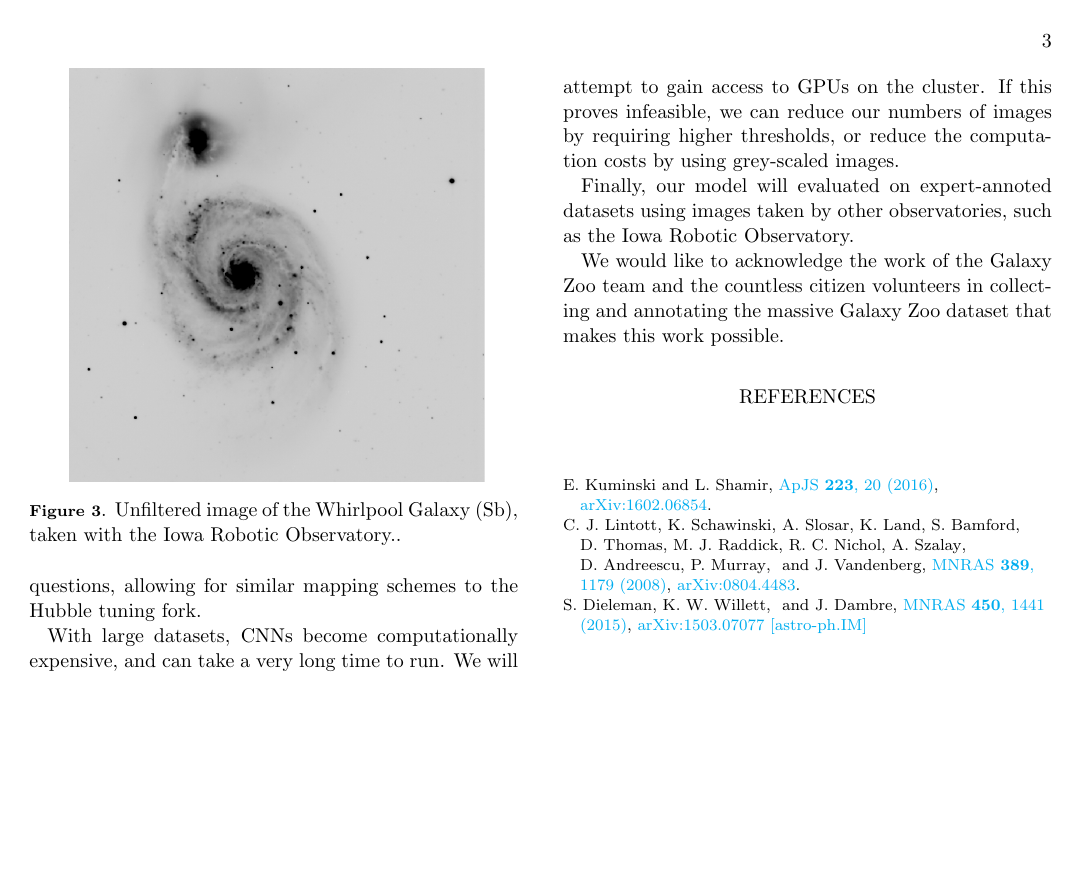
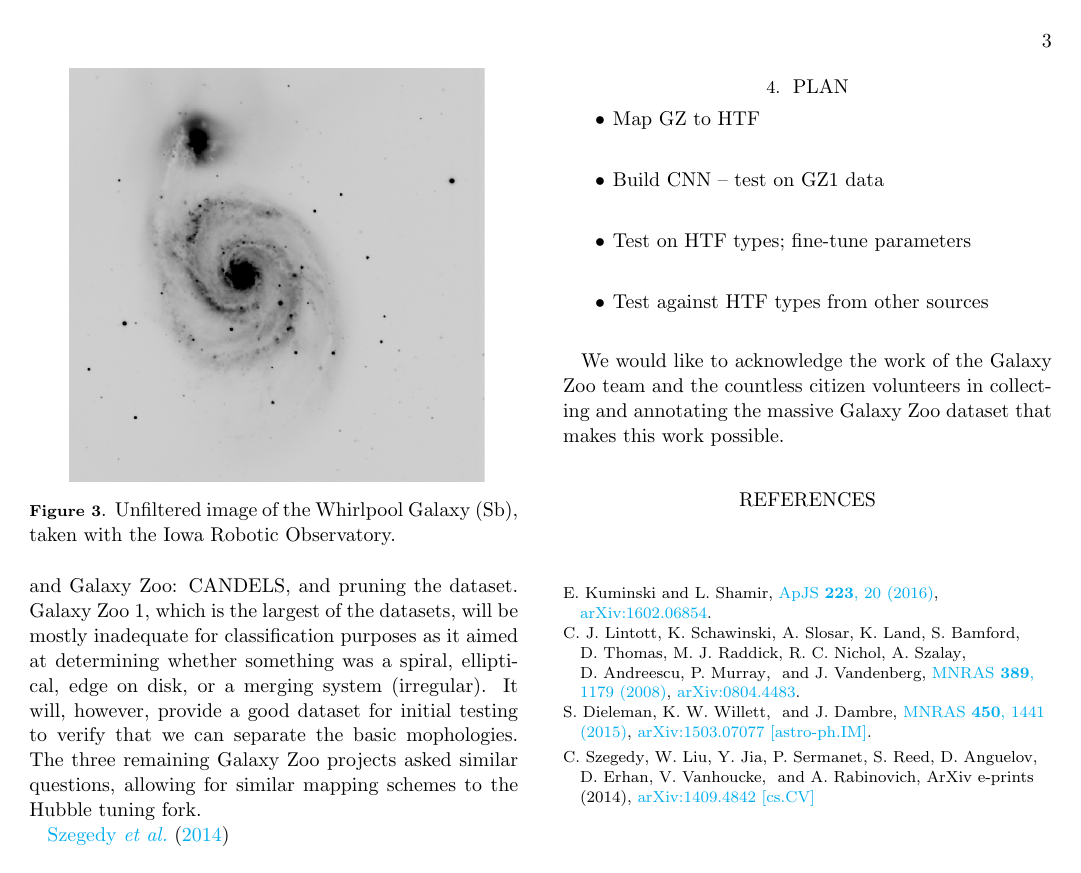
Before and after one commit to bbergerud/galaxy_zoo, a LaTeX paper (TEX/proposal.tex): page 3 of 3. Compiled offline with pdfLaTeX.

Commit message:
some updates

```diff
--- a/TEX/proposal.tex
+++ b/TEX/proposal.tex
@@ -58,18 +60,22 @@ Our model will differ slightly from the format of the Kaggle challenge. The Kagg
 
 
+Since many of the images used in Galaxy Zoo 2 had significant disagreement among the citizen scientists, we will attempt to achieve better results by incorporating the results from Galazy Zoo 1, Galazy Zoo: Hubble, and Galaxy Zoo: CANDELS, and pruning the dataset. Galaxy Zoo 1, which is the largest of the datasets, will be mostly inadequate for classification purposes as it aimed at determining whether something was a spiral, elliptical, edge on disk, or a merging system (irregular). It will, however, provide a good dataset for initial testing to verify that we can separate the basic mophologies. The three remaining Galaxy Zoo projects asked similar questions, allowing for similar mapping schemes to the Hubble tuning fork.
+
+\cite{2014arXiv1409.4842S}
+
 \section{Plan}
-Based on prior work, the best approach to galaxy classification appears to be a Deep Convolutional Neural Network. The python module Keras, using a Tensorflow backend, will be used to build our CNN. We'll likely follow the basis of the inception model [cite], which has been the building block of the top image classifiers in recent years.
+\begin{itemize}
+\item	Map GZ to HTF
+\item	Build CNN -- test on GZ1 data
+\item	Test on HTF types; fine-tune parameters
+\item	Test against HTF types from other sources
+\end{itemize}
 
-Since many of the images used in Galaxy Zoo 2 had significant disagreement among the citizen scientists, we will attempt to achieve better results by incorporating the results from Galazy Zoo 1, Galazy Zoo: Hubble, and Galaxy Zoo: CANDELS, and pruning the dataset. Galaxy Zoo 1, which is the largest of the datasets, will be mostly inadequate for classification purposes as it aimed at determining whether something was a spiral, elliptical, lenticular (S0), or a merging system (irregular). It will, however, provide a good dataset for initial testing to verify that we can separate the basic mophologies. The three remaining Galaxy Zoo projects asked similar questions, allowing for similar mapping schemes to the Hubble tuning fork.
-
-With large datasets, CNNs become computationally expensive, and can take a very long time to run. We will attempt to gain access to GPUs on the cluster. If this proves infeasible, we can reduce our numbers of images by requiring higher thresholds, or reduce the computation costs by using grey-scaled images.
-
-Finally, our model will evaluated on expert-annoted datasets using images taken by other observatories, such as the Iowa Robotic Observatory.
 
 
 \begin{figure}[!t]
 \plotone{img/M51.pdf}
-\caption{Unfiltered image of the Whirlpool Galaxy (Sb), taken with the Iowa Robotic Observatory..}
+\caption{Unfiltered image of the Whirlpool Galaxy (Sb), taken with the Iowa Robotic Observatory.}
 \end{figure}
 
 We would like to acknowledge the work of the Galaxy Zoo team and the countless citizen volunteers in collecting and annotating the massive Galaxy Zoo dataset that makes this work possible.
```
Also changed, not shown: TEX/proposal.bib (+16 -0 lines), TEX/proposal.tex (8 more changed lines).
